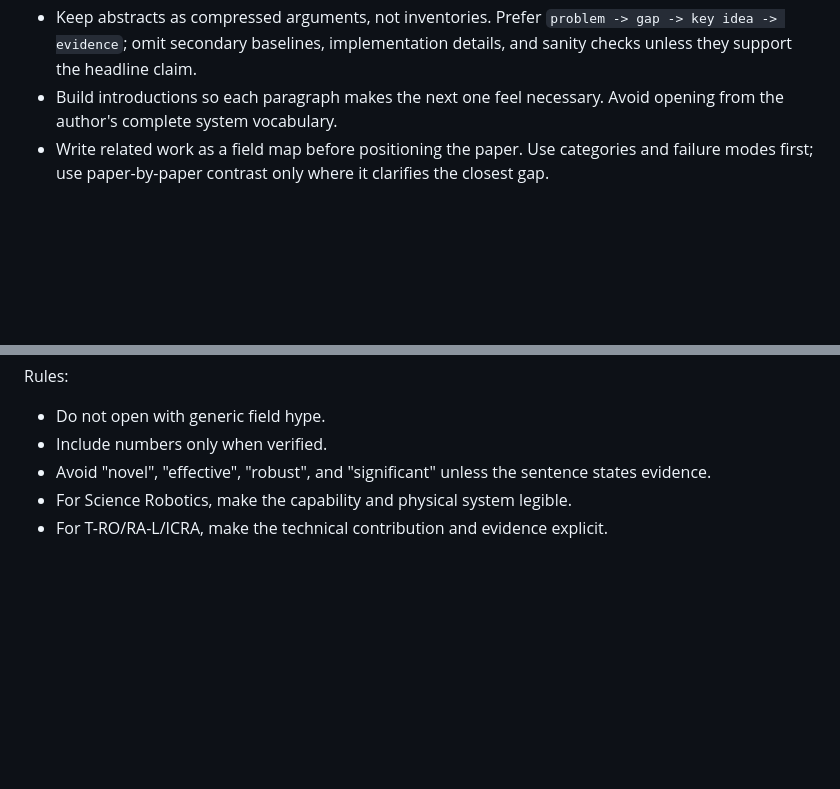
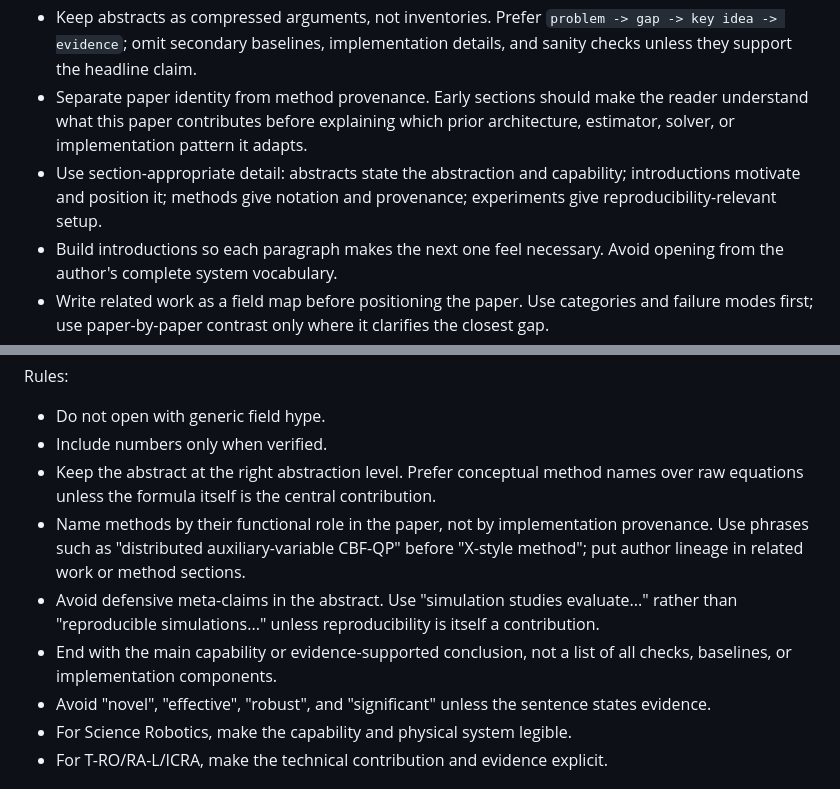
Before and after one commit to Tw6249/scholar-papercraft, a Markdown page: references/writing-workflows.md, 2 parts joined by grey strips. Drawn GitHub-style; blank space fills up the shorter version.

Commit message:
Add reader-positioning guidance

```diff
--- a/references/writing-workflows.md
+++ b/references/writing-workflows.md
@@ -36,6 +36,8 @@ Repair moves:
 - Distill one central proposition before listing contributions. Treat contribution bullets as necessary steps for resolving that proposition, not as independent feature inventory.
 - Turn technical stacks into causal chains: replace "we introduce A, B, C, and D" with "because X fails under Y, we define A, estimate B, enforce C, and evaluate D."
 - Keep abstracts as compressed arguments, not inventories. Prefer `problem -> gap -> key idea -> evidence`; omit secondary baselines, implementation details, and sanity checks unless they support the headline claim.
+- Separate paper identity from method provenance. Early sections should make the reader understand what this paper contributes before explaining which prior architecture, estimator, solver, or implementation pattern it adapts.
+- Use section-appropriate detail: abstracts state the abstraction and capability; introductions motivate and position it; methods give notation and provenance; experiments give reproducibility-relevant setup.
 - Build introductions so each paragraph makes the next one feel necessary. Avoid opening from the author's complete system vocabulary.
 - Write related work as a field map before positioning the paper. Use categories and failure modes first; use paper-by-paper contrast only where it clarifies the closest gap.
 - Organize experiments by evaluation questions. Separate main evidence, sanity checks, ablations, and illustrations; move secondary probes to appendices when they do not change the main claim.
@@ -67,6 +69,10 @@ Rules:
 
 - Do not open with generic field hype.
 - Include numbers only when verified.
+- Keep the abstract at the right abstraction level. Prefer conceptual method names over raw equations unless the formula itself is the central contribution.
+- Name methods by their functional role in the paper, not by implementation provenance. Use phrases such as "distributed auxiliary-variable CBF-QP" before "X-style method"; put author lineage in related work or method sections.
+- Avoid defensive meta-claims in the abstract. Use "simulation studies evaluate..." rather than "reproducible simulations..." unless reproducibility is itself a contribution.
+- End with the main capability or evidence-supported conclusion, not a list of all checks, baselines, or implementation components.
 - Avoid "novel", "effective", "robust", and "significant" unless the sentence states evidence.
 - For Science Robotics, make the capability and physical system legible.
 - For T-RO/RA-L/ICRA, make the technical contribution and evidence explicit.
```
Also changed, not shown: SKILL.md (+1 -0 lines).
